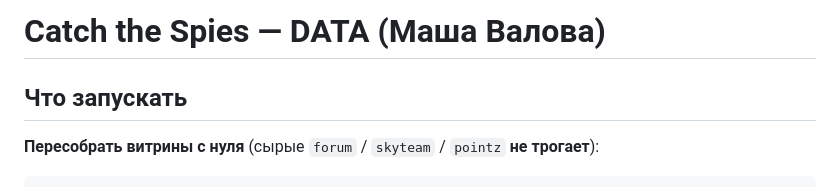
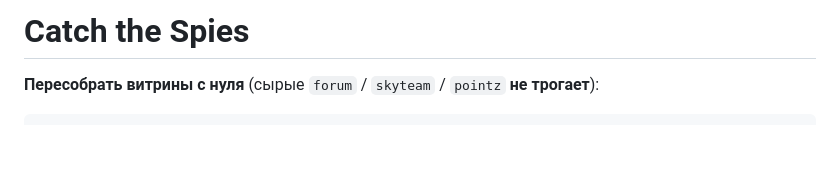
Before and after one commit to anatoliybogdanoff-afk/the-best-project-in-the-world, a Markdown page: data/README.md, the part around the change. GitHub-like rendering; blank space fills up the shorter version.

```diff
--- a/data/README.md
+++ b/data/README.md
@@ -1,6 +1,5 @@
-# Catch the Spies — DATA (Маша Валова)
+# Catch the Spies
 
-## Что запускать
 
 **Пересобрать витрины с нуля** (сырые `forum` / `skyteam` / `pointz` **не трогает**):
 
```
